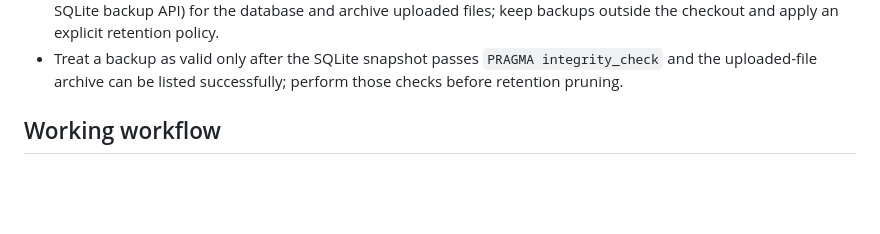
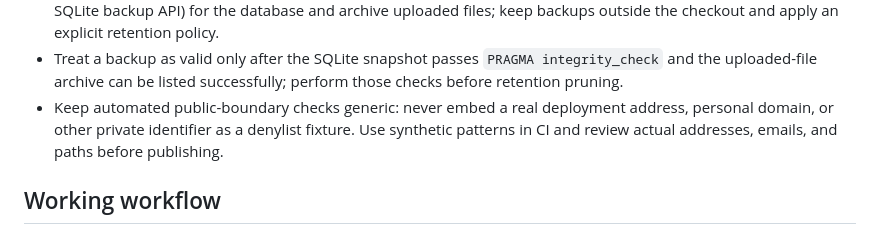
Before and after one commit to ZAIQuQ/Workmoire, a Markdown page: skills/personal-workspace-maintenance/SKILL.md, the part around the change. Rendered like a GitHub page; blank space fills up the shorter version.

Commit message:
Keep CI privacy checks generic

```diff
--- a/skills/personal-workspace-maintenance/SKILL.md
+++ b/skills/personal-workspace-maintenance/SKILL.md
@@ -23,6 +23,7 @@ Use this skill for changes to the Workmoire source, tests, deployment, GitHub sy
 - Treat imports as user-data migrations: accept only the versioned Workmoire export format, run them in one transaction, rebuild relationships through an ID map, and never import credentials or file binaries.
 - Back up the configured data directory before schema or deployment changes. Use `backup.sh` (or an equivalent SQLite backup API) for the database and archive uploaded files; keep backups outside the checkout and apply an explicit retention policy.
 - Treat a backup as valid only after the SQLite snapshot passes `PRAGMA integrity_check` and the uploaded-file archive can be listed successfully; perform those checks before retention pruning.
+- Keep automated public-boundary checks generic: never embed a real deployment address, personal domain, or other private identifier as a denylist fixture. Use synthetic patterns in CI and review actual addresses, emails, and paths before publishing.
 
 ## Working workflow
 
```
Also changed, not shown: 1 other file.
